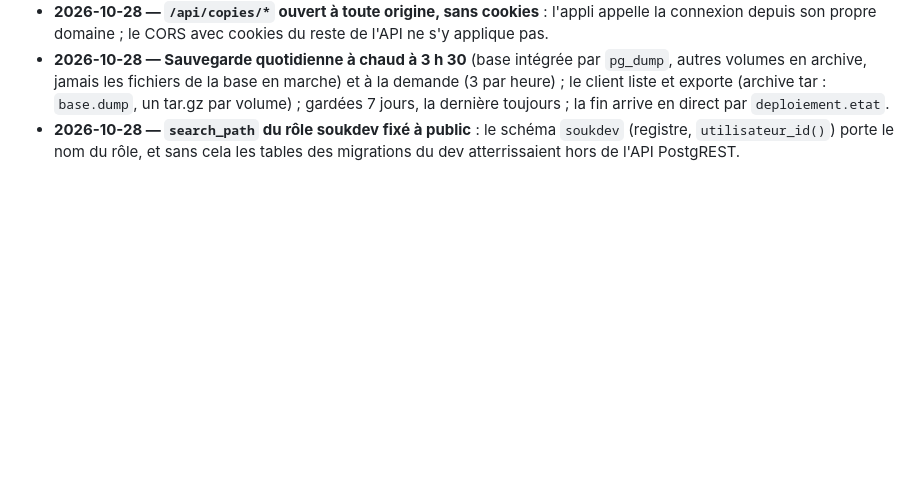
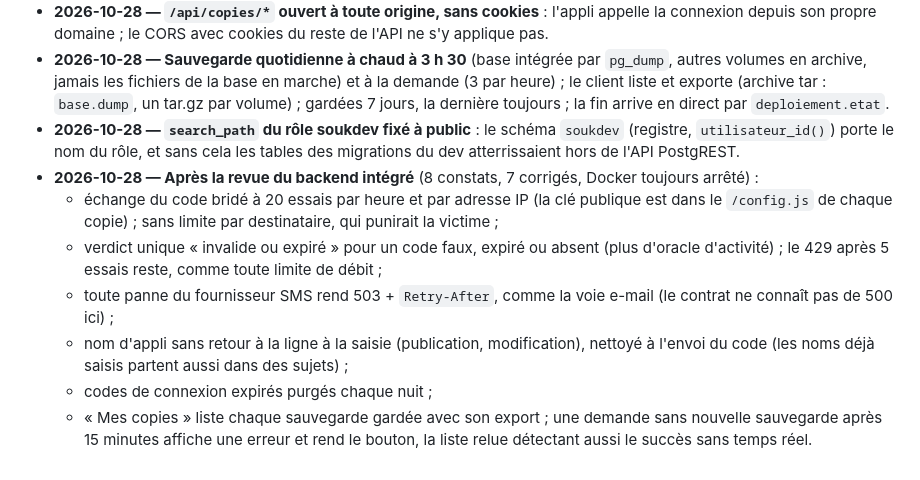
Before and after one commit to octavebahoun/Souk.dev, a Markdown page: DECISIONS.md, the part around the change. Rendered like a GitHub page; blank space fills up the shorter version.

```diff
--- a/DECISIONS.md
+++ b/DECISIONS.md
@@ -404,3 +404,10 @@ Choix faits par l'agent en exécutant `BRIEF.md` (le brief passe avant ce fichie
 - **2026-10-28 — `/api/copies/*` ouvert à toute origine, sans cookies** : l'appli appelle la connexion depuis son propre domaine ; le CORS avec cookies du reste de l'API ne s'y applique pas.
 - **2026-10-28 — Sauvegarde quotidienne à chaud à 3 h 30** (base intégrée par `pg_dump`, autres volumes en archive, jamais les fichiers de la base en marche) et à la demande (3 par heure) ; le client liste et exporte (archive tar : `base.dump`, un tar.gz par volume) ; gardées 7 jours, la dernière toujours ; la fin arrive en direct par `deploiement.etat`.
 - **2026-10-28 — `search_path` du rôle soukdev fixé à public** : le schéma `soukdev` (registre, `utilisateur_id()`) porte le nom du rôle, et sans cela les tables des migrations du dev atterrissaient hors de l'API PostgREST.
+- **2026-10-28 — Après la revue du backend intégré** (8 constats, 7 corrigés, Docker toujours arrêté) :
+  - échange du code bridé à 20 essais par heure et par adresse IP (la clé publique est dans le `/config.js` de chaque copie) ; sans limite par destinataire, qui punirait la victime ;
+  - verdict unique « invalide ou expiré » pour un code faux, expiré ou absent (plus d'oracle d'activité) ; le 429 après 5 essais reste, comme toute limite de débit ;
+  - toute panne du fournisseur SMS rend 503 + `Retry-After`, comme la voie e-mail (le contrat ne connaît pas de 500 ici) ;
+  - nom d'appli sans retour à la ligne à la saisie (publication, modification), nettoyé à l'envoi du code (les noms déjà saisis partent aussi dans des sujets) ;
+  - codes de connexion expirés purgés chaque nuit ;
+  - « Mes copies » liste chaque sauvegarde gardée avec son export ; une demande sans nouvelle sauvegarde après 15 minutes affiche une erreur et rend le bouton, la liste relue détectant aussi le succès sans temps réel.
```
Also changed, not shown: PROGRESS.md (+16 -1 lines).
